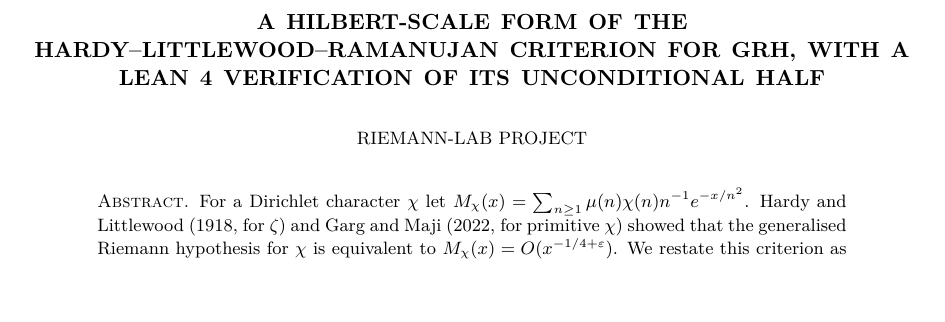
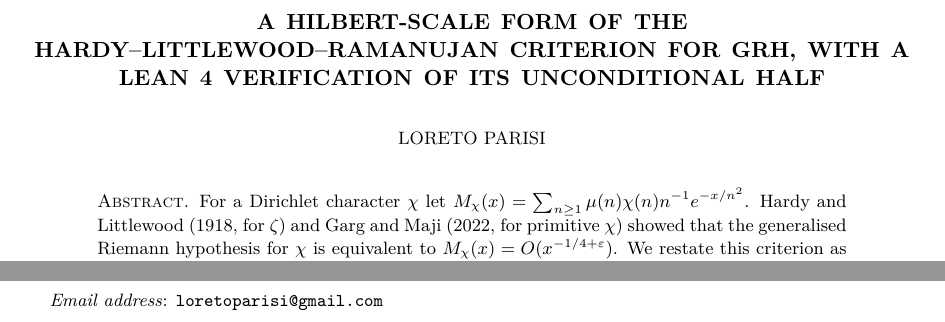
Before and after one commit to loretoparisi/riemann-test-py, a LaTeX paper (docs/paper/combined_norm.tex): part of page 1 of 5 before the commit and two parts of pages 1 and 6 of 6 after it, the two joined at a grey line, cut so that both start at the same text, the shorter picture padded with empty space. Compiled offline with pdfLaTeX.

Commit message:
Lean: Plancherel (L1 n L2) and Mellin-Plancherel (WIP); paper author block
Co-Authored-By: Claude Opus 5.5 <noreply@anthropic.com>

```diff
--- a/docs/paper/combined_norm.tex
+++ b/docs/paper/combined_norm.tex
@@ -40,7 +40,8 @@
 \title[A Hilbert-scale form of the Hardy--Littlewood--Ramanujan criterion]{A Hilbert-scale form of the
 Hardy--Littlewood--Ramanujan criterion for GRH, with a Lean~4 verification of its unconditional half}
 
-\author{riemann-lab project}
+\author{Loreto Parisi}
+\email{loretoparisi@gmail.com}
 \date{November 2026}
 
 \sloppy
```
Also changed, not shown: 2 other files.
